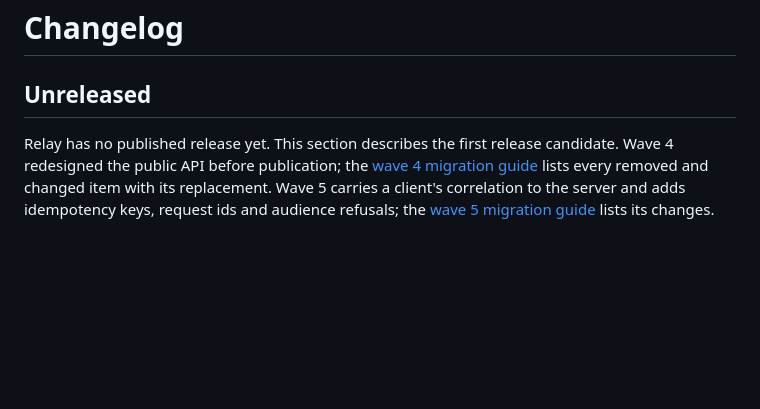
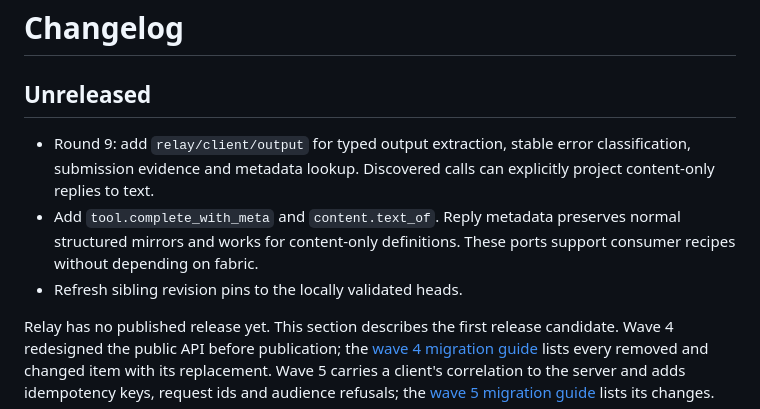
Before and after one commit to gleam-dream/relay, a Markdown page: CHANGELOG.md, the part around the change. GitHub-like rendering; blank space fills up the shorter version.

```diff
--- a/CHANGELOG.md
+++ b/CHANGELOG.md
@@ -1,6 +1,14 @@
 # Changelog
 
 ## Unreleased
+
+- Round 9: add `relay/client/output` for typed output extraction, stable error
+  classification, submission evidence and metadata lookup. Discovered calls
+  can explicitly project content-only replies to text.
+- Add `tool.complete_with_meta` and `content.text_of`. Reply metadata preserves
+  normal structured mirrors and works for content-only definitions. These
+  ports support consumer recipes without depending on fabric.
+- Refresh sibling revision pins to the locally validated heads.
 
 Relay has no published release yet. This section describes the first
 release candidate. Wave 4 redesigned the public API before publication; the
```
Also changed, not shown: README.md (+29 -0 lines), docs/migration-wave-5.md (+43 -0 lines).
